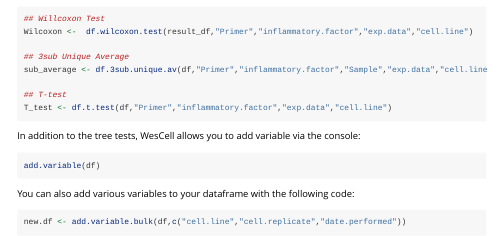
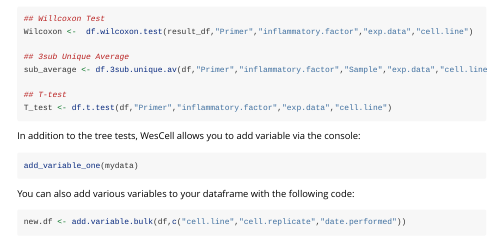
Before and after one commit to qqcher/WesCell2, an R Markdown document (vignettes/WesCell.Rmd): the page in a window 1100 px wide, from 1700 px down. Rendered offline with R 4.5, knitr and Pandoc, with nearby package versions.

Commit message:
vignette

````diff
--- a/vignettes/WesCell.Rmd
+++ b/vignettes/WesCell.Rmd
@@ -73,7 +73,7 @@
 
   In addition to the tree tests, WesCell allows you to add variable via the console:
 ```{r, eval = FALSE}
-add.variable(df)
+add_variable_one(mydata)
 ```
 
   You can also add various variables to your dataframe with the following code:
````
Also changed, not shown: R/add.variable.R (+2 -2 lines), 1 other file.
